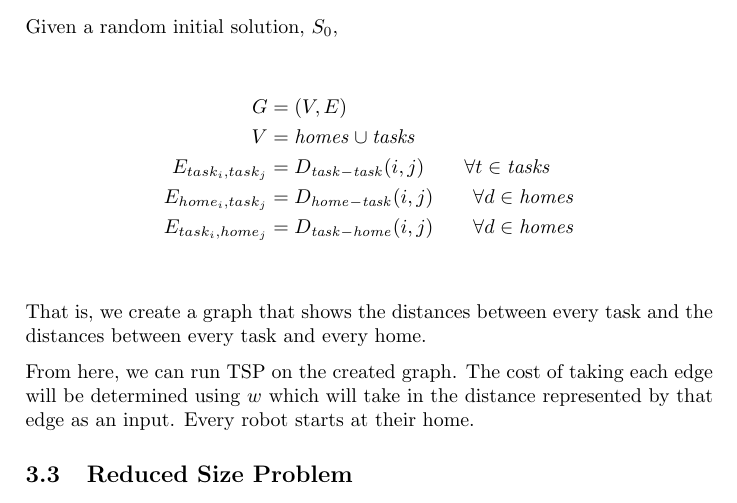
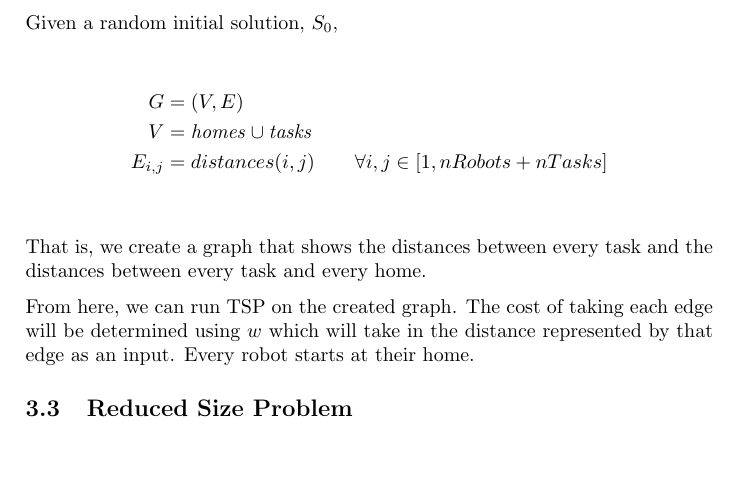
Before and after one commit to lucaswoj/ece457a, a LaTeX document (project/report/report.tex): part of page 7 of 18, cut so that both start at the same text, the shorter picture padded with empty space. Compiled offline with pdfLaTeX.

Commit message:
Replaced multiple edge definitions in TSP adaption with one definition.

```diff
--- a/project/report/report.tex
+++ b/project/report/report.tex
@@ -345,9 +345,7 @@ Given a random initial solution, $S_0$,
 \begin{align*}
 	G &= (V, E) \\
 	V &= \mathit{homes} \cup \mathit{tasks} \\
-	E_{task_i, task_j} &= D_\mathit{task-task}(i,j) \qquad \forall t \in \mathit{tasks} \\
-  E_{home_i, task_j} &= D_\mathit{home-task}(i,j) \qquad \forall d \in \mathit{homes}\\
-	E_{task_i, home_j} &= D_\mathit{task-home}(i,j) \qquad \forall d \in \mathit{homes}\\
+	E_{i, j} &= distances(i,j) \qquad \forall i,j \in [1, nRobots+nTasks] \\
 \end{align*}
 %
 
```
Also changed, not shown: project/report/report.tex (4 more changed lines).
